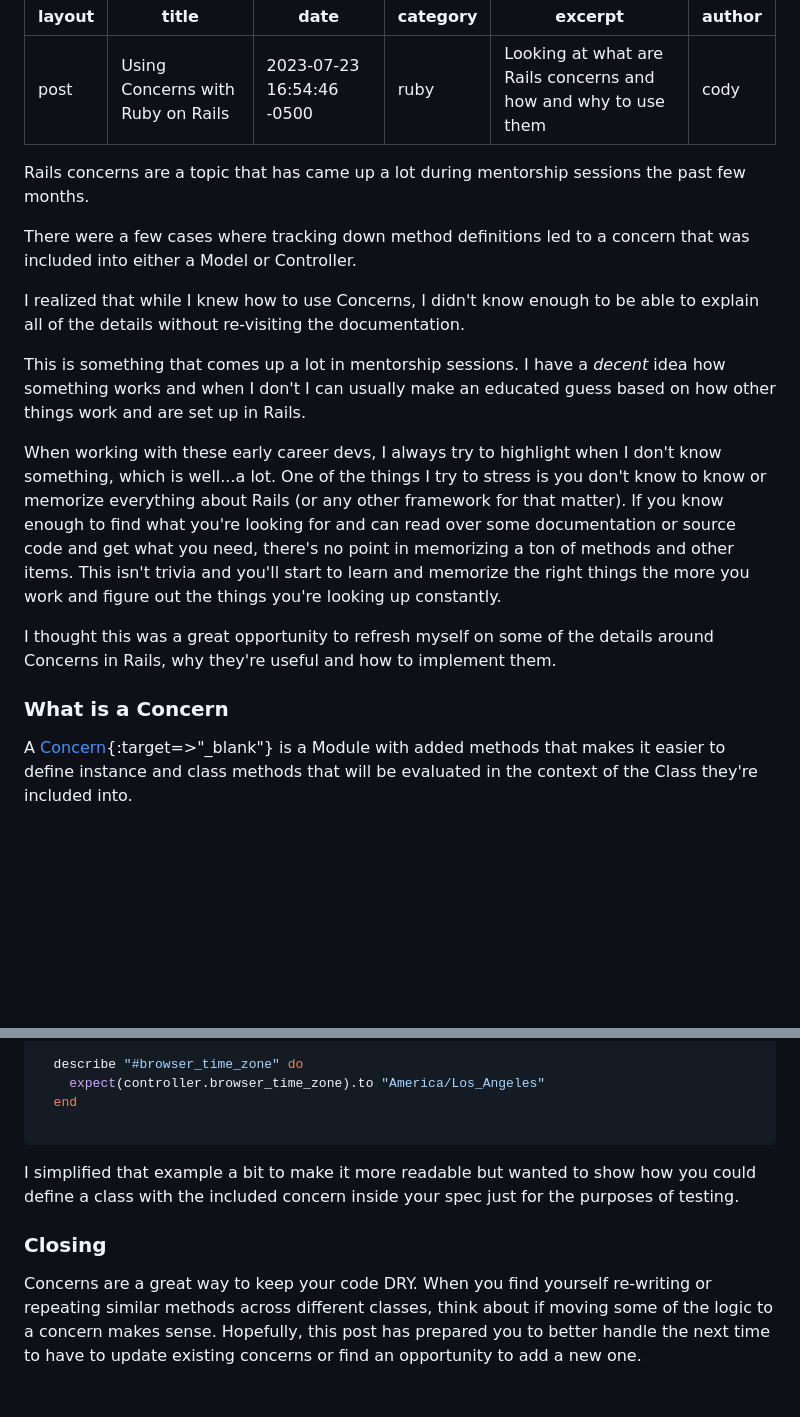
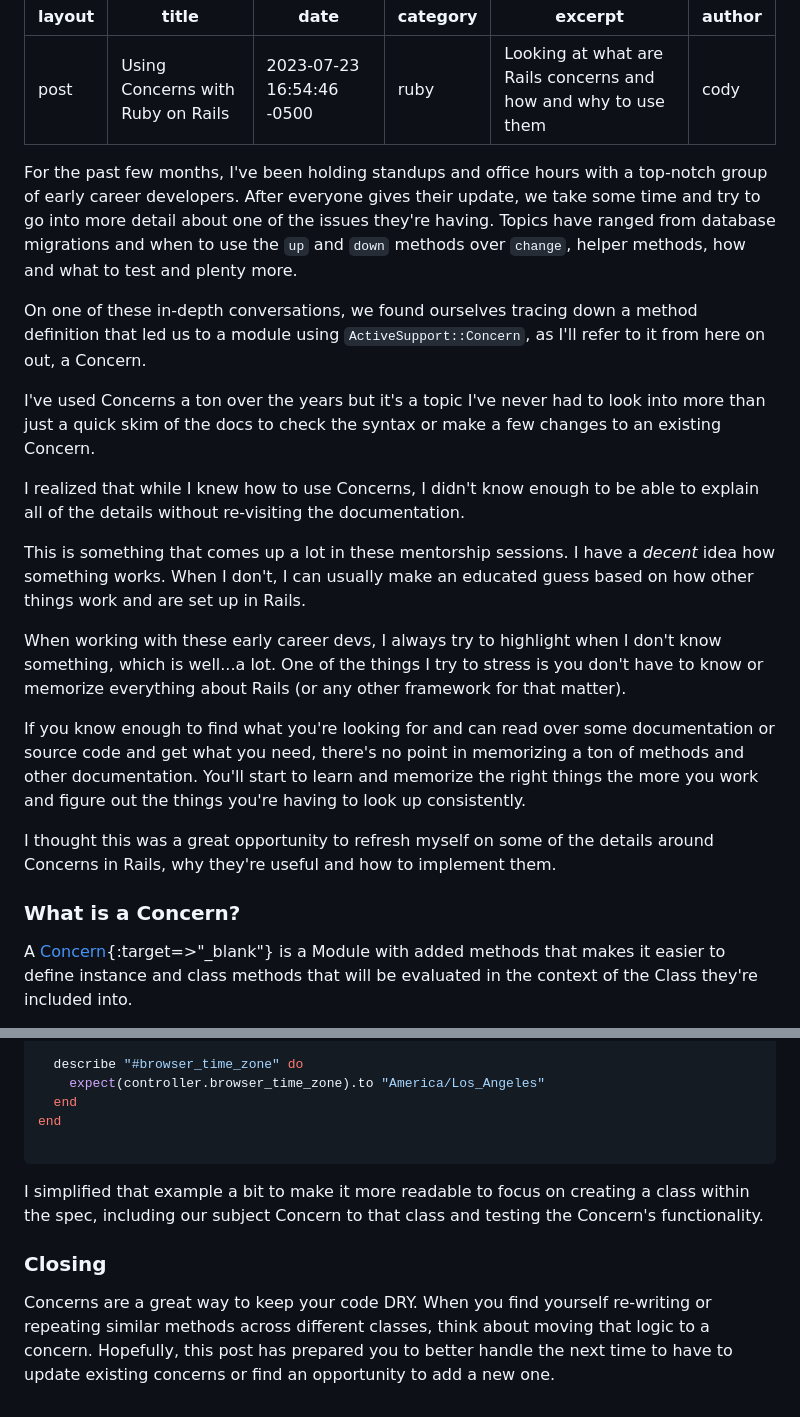
Before and after one commit to cnorm35/bridgetown-blog, a Markdown page: src/_posts/rails_concerns.md, 2 parts joined by grey strips. Drawn GitHub-style; blank space fills up the shorter version.

Commit message:
clean up rails concerns post

````diff
--- a/src/_posts/rails_concerns.md
+++ b/src/_posts/rails_concerns.md
@@ -6,33 +6,41 @@ category: ruby
 excerpt: "Looking at what are Rails concerns and how and why to use them"
 author: cody
 ---
+For the past few months, I've been holding standups and office hours with a top-notch group of
+early career developers.  After everyone gives their update, we take some time
+and try to go into more detail about one of the issues they're having.  Topics
+have ranged from database migrations and when to use the `up` and `down` methods over
+`change`, helper methods, how and what to test and plenty more.
 
-Rails concerns are a topic that has came up a lot during mentorship sessions the
-past few months.
+On one of these in-depth conversations, we found ourselves tracing down a method
+definition that led us to a module using `ActiveSupport::Concern`, as I'll refer
+to it from here on out, a Concern.
 
-There were a few cases where tracking down method definitions led to a concern
-that was included into either a Model or Controller.
+I've used Concerns a ton over the years but it's a topic I've never had to look
+into more than just a quick skim of the docs to check the syntax or make a few
+changes to an existing Concern.
 
 I realized that while I knew how to use Concerns, I didn't know enough to be
 able to explain all of the details without re-visiting the documentation.
 
-This is something that comes up a lot in mentorship sessions.  I have a _decent_
-idea how something works and when I don't I can usually make an educated guess
+This is something that comes up a lot in these mentorship sessions.  I have a _decent_
+idea how something works. When I don't, I can usually make an educated guess
 based on how other things work and are set up in Rails.
 
 When working with these early career devs, I always try to highlight when I
 don't know something, which is well...a lot. One of the things I try to stress
-is you don't know to know or memorize everything about Rails (or any other
-framework for that matter).  If you know enough to find what you're looking for
+is you don't have to know or memorize everything about Rails (or any other
+framework for that matter).
+
+If you know enough to find what you're looking for
 and can read over some documentation or source code and get what you need,
-there's no point in memorizing a ton of methods and other items.  This isn't
-trivia and you'll start to learn and memorize the right things the more you work
-and figure out the things you're looking up constantly.
+there's no point in memorizing a ton of methods and other documentation. You'll start to learn and memorize the right things the more you work
+and figure out the things you're having to look up consistently.
 
 I thought this was a great opportunity to refresh myself on some of the details
 around Concerns in Rails, why they're useful and how to implement them.
 
-### What is a Concern
+### What is a Concern?
 
 A [Concern](https://api.rubyonrails.org/classes/ActiveSupport/Concern.html){:target=>"_blank"} is a Module with added methods that makes it easier to define instance and class methods that will be evaluated in the context of the Class they're included into.
 
@@ -290,17 +292,17 @@ RSpec.describe MockController, type: :controller do
   describe "#browser_time_zone" do
     expect(controller.browser_time_zone).to "America/Los_Angeles"
   end
+end
 
 ```
 
-I simplified that example a bit to make it more readable but wanted to show how
-you could define a class with the included concern inside your spec just for the
-purposes of testing.
-
+I simplified that example a bit to make it more readable to focus on creating a
+class within the spec, including our subject Concern to that class and testing
+the Concern's functionality.
 
 ### Closing
+
 Concerns are a great way to keep your code DRY.  When you find yourself
-re-writing or repeating similar methods across different classes, think about
-if moving some of the logic to a concern makes sense.  Hopefully, this post has
+re-writing or repeating similar methods across different classes, think about moving that logic to a concern.  Hopefully, this post has
 prepared you to better handle the next time to have to update existing concerns
 or find an opportunity to add a new one.
````
Also changed, not shown: other parts of src/_posts/rails_concerns.md (+27 -33 lines).
